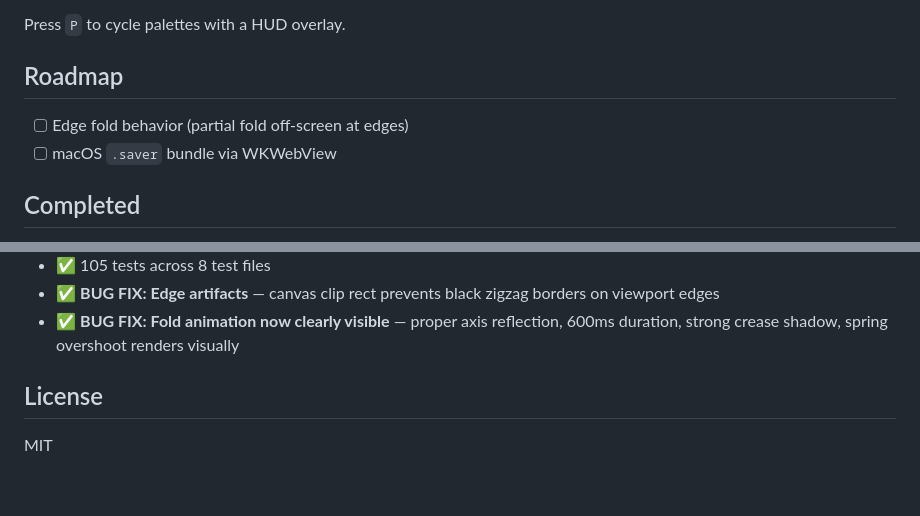
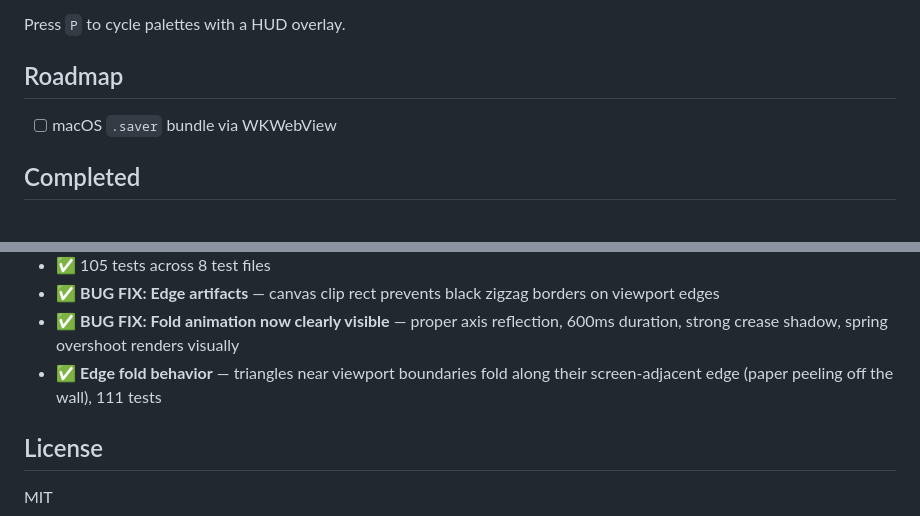
Before and after one commit to erxand/origami-screensaver, a Markdown page: README.md, 2 parts joined by grey strips. Rendered like a GitHub page; blank space fills up the shorter version.

Commit message:
docs: update roadmap — edge fold done, macOS saver remains

```diff
--- a/README.md
+++ b/README.md
@@ -139,7 +139,6 @@ Press `P` to cycle palettes with a HUD overlay.
 
 ## Roadmap
 
-- [ ] Edge fold behavior (partial fold off-screen at edges)
 - [ ] macOS `.saver` bundle via WKWebView
 
 ## Completed
@@ -159,6 +158,7 @@ Press `P` to cycle palettes with a HUD overlay.
 - ✅ 105 tests across 8 test files
 - ✅ **BUG FIX: Edge artifacts** — canvas clip rect prevents black zigzag borders on viewport edges
 - ✅ **BUG FIX: Fold animation now clearly visible** — proper axis reflection, 600ms duration, strong crease shadow, spring overshoot renders visually
+- ✅ **Edge fold behavior** — triangles near viewport boundaries fold along their screen-adjacent edge (paper peeling off the wall), 111 tests
 
 ## License
 
```
